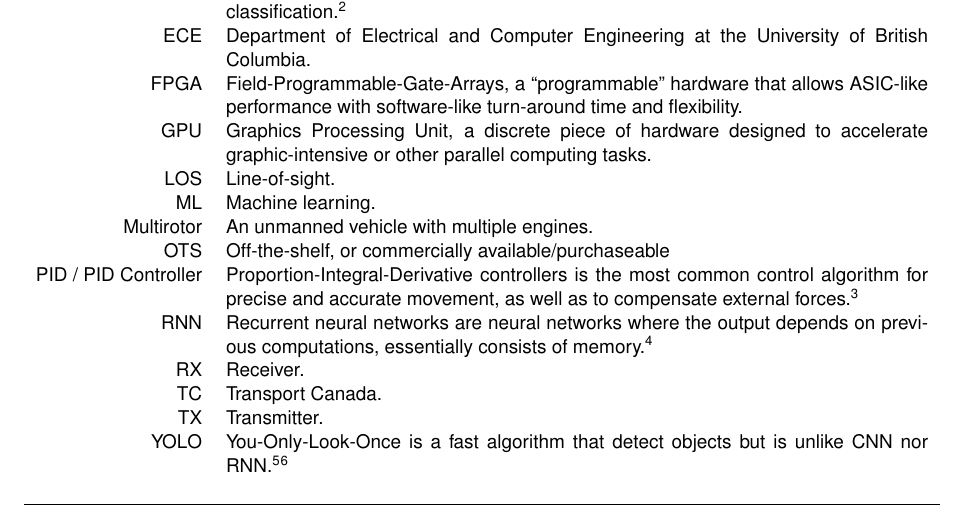
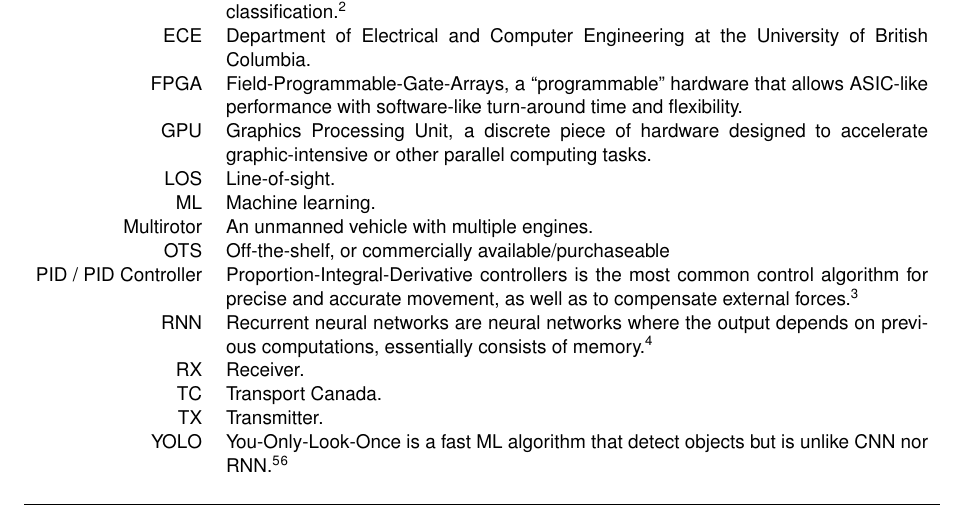
Before and after one commit to Capstone-Skynet/Capstone-Skynet.github.io, a LaTeX document (docs/proposal/proposal.tex, which reads docs/proposal/terms_and_abbreviations.tex): part of page 4 of 15, cut so that both start at the same text. Compiled offline with pdfLaTeX.

Commit message:
Update docs/proposal/terms_and_abbreviations.tex
Co-Authored-By: Peter Deutsch <peterdeutsch42@gmail.com>

```diff
--- a/docs/proposal/terms_and_abbreviations.tex
+++ b/docs/proposal/terms_and_abbreviations.tex
@@ -24,7 +24,7 @@ Technical terms and abbreviations dictionary go here.
     RX & Receiver.\\
     TC & Transport Canada.\\
     TX & Transmitter.\\
-    YOLO & You-Only-Look-Once is a fast algorithm that detect objects but is unlike CNN nor RNN.\cite{yolo}\cite{yolo-2}\\
+    YOLO & You-Only-Look-Once is a fast ML algorithm that detect objects but is unlike CNN nor RNN.\cite{yolo}\cite{yolo-2}\\
      & \\
 
     \hline
```
